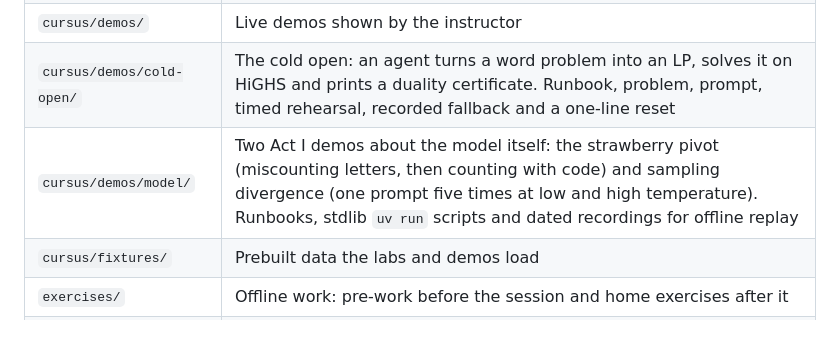
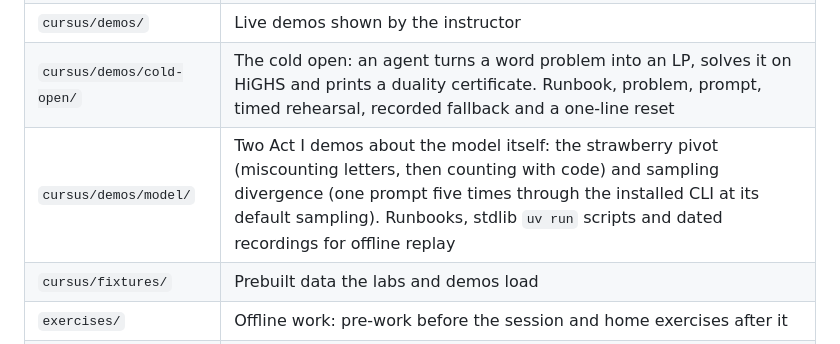
Before and after one commit to GuilhemBusset/coding-agent-cursus, a Markdown page: sessions/01-fundamentals/README.md, the part around the change. Drawn GitHub-style.

Commit message:
Implement #30 (attempt 1)
Refs #30

Loop-Phase: implementation

```diff
--- a/sessions/01-fundamentals/README.md
+++ b/sessions/01-fundamentals/README.md
@@ -111,7 +111,7 @@ markers and loads no remote resource. Plain outbound reading links are fine.
 | `cursus/labs/` | Hands-on labs run during the session |
 | `cursus/demos/` | Live demos shown by the instructor |
 | `cursus/demos/cold-open/` | The cold open: an agent turns a word problem into an LP, solves it on HiGHS and prints a duality certificate. Runbook, problem, prompt, timed rehearsal, recorded fallback and a one-line reset |
-| `cursus/demos/model/` | Two Act I demos about the model itself: the strawberry pivot (miscounting letters, then counting with code) and sampling divergence (one prompt five times at low and high temperature). Runbooks, stdlib `uv run` scripts and dated recordings for offline replay |
+| `cursus/demos/model/` | Two Act I demos about the model itself: the strawberry pivot (miscounting letters, then counting with code) and sampling divergence (one prompt five times through the installed CLI at its default sampling). Runbooks, stdlib `uv run` scripts and dated recordings for offline replay |
 | `cursus/fixtures/` | Prebuilt data the labs and demos load |
 | `exercises/` | Offline work: pre-work before the session and home exercises after it |
 | `exercises/p00-lab/` | P00, a seeded fixed-charge transport mini-pack: model, independent checker, contract tests and `export.py` for standalone lab copies |
```
Also changed, not shown: 2 other files.
